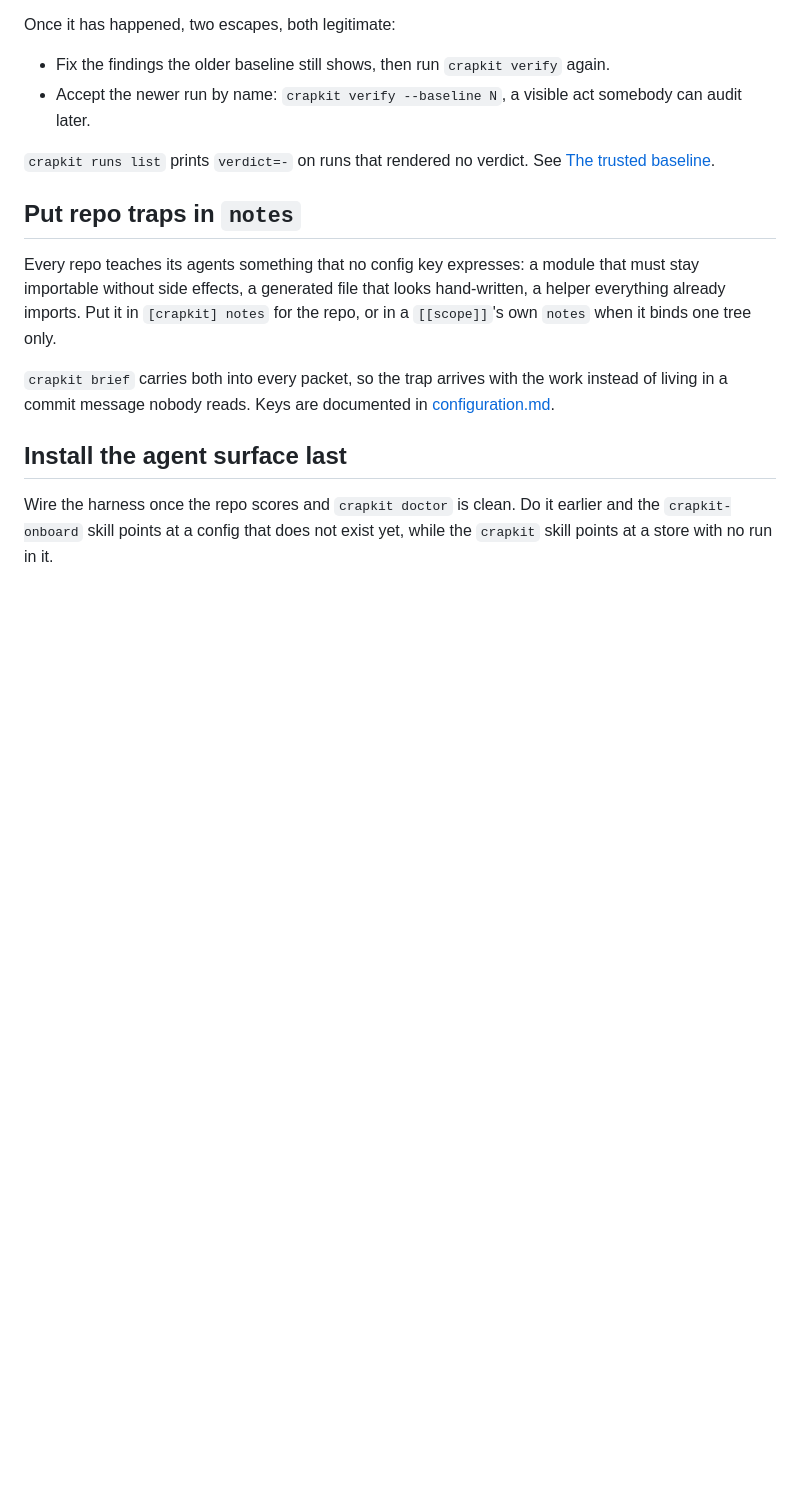
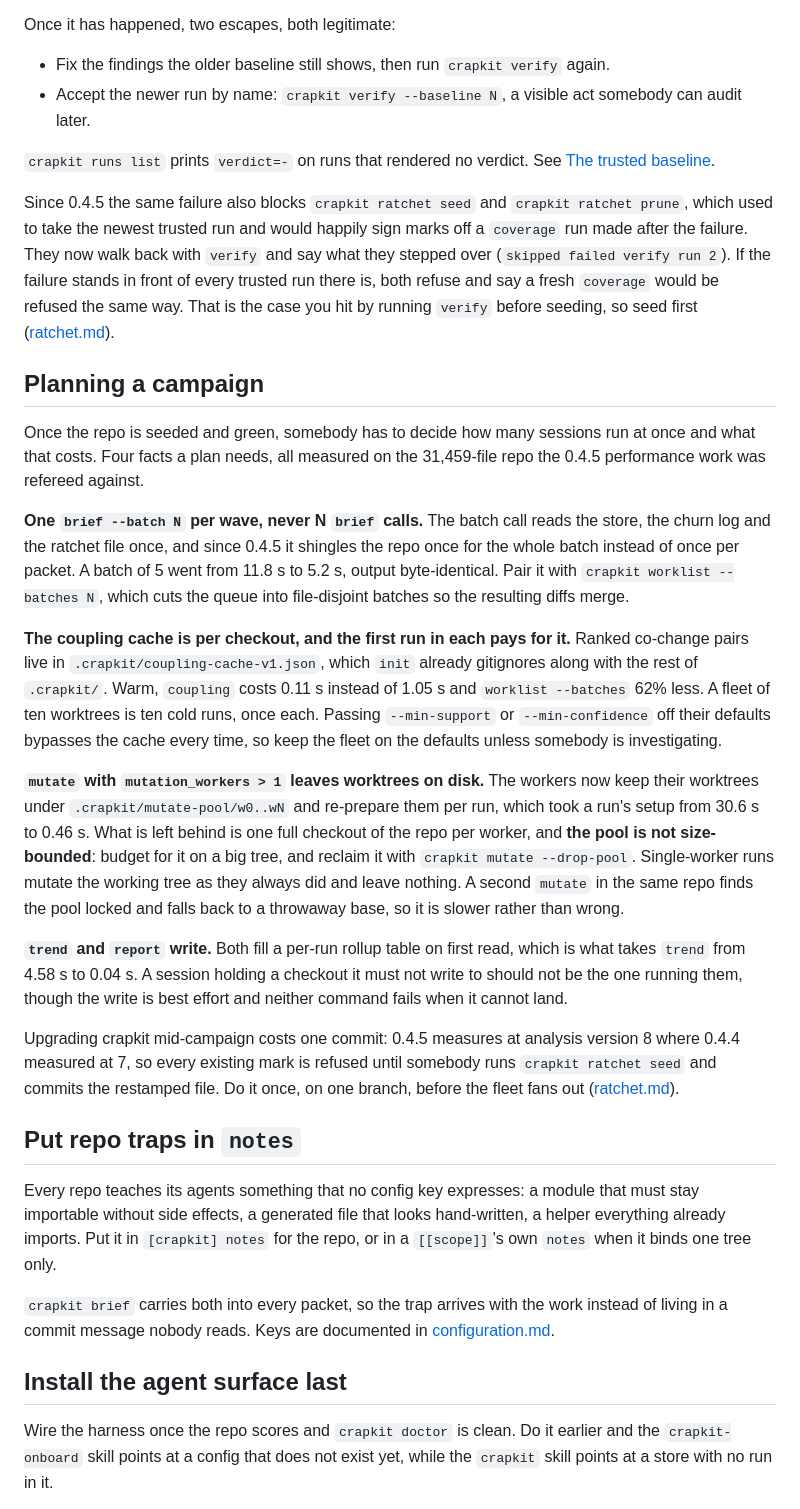
Before and after one commit to JeanFrancoisGagne/crapkit, a Markdown page: docs/adoption.md, the part around the change. GitHub-like rendering; blank space fills up the shorter version.

Commit message:
Give docs/adoption.md the 0.4.5 campaign facts
The page told a team how to cut scopes and seed, then stopped before the
decisions a burn-down across several sessions actually needs. It now
carries the four measured facts a plan turns on: one brief --batch per
wave now that the batch shingles once, the coupling cache being per
checkout with off-default thresholds bypassing it, the mutate pool
leaving one unbounded checkout per worker on disk, and trend and report
writing to the store.

The taint section named verify alone. Since 0.4.5 a failed verify blocks
ratchet seed and prune the same way, which is the second reason to seed
before the first verify. It also names the one-commit re-seed an upgrade
to analysis version 8 costs.

```diff
--- a/docs/adoption.md
+++ b/docs/adoption.md
@@ -104,6 +104,51 @@ Once it has happened, two escapes, both legitimate:
 `crapkit runs list` prints `verdict=-` on runs that rendered no verdict. See
 [The trusted baseline](../README.md#the-trusted-baseline).
 
+Since 0.4.5 the same failure also blocks `crapkit ratchet seed` and `crapkit ratchet prune`,
+which used to take the newest trusted run and would happily sign marks off a `coverage` run
+made after the failure. They now walk back with `verify` and say what they stepped over
+(`skipped failed verify run 2`). If the failure stands in front of every trusted run there
+is, both refuse and say a fresh `coverage` would be refused the same way. That is the case
+you hit by running `verify` before seeding, so seed first
+([ratchet.md](ratchet.md#seed-and-prune-pick-the-run-verify-picks)).
+
+## Planning a campaign
+
+Once the repo is seeded and green, somebody has to decide how many sessions run at once and
+what that costs. Four facts a plan needs, all measured on the 31,459-file repo the 0.4.5
+performance work was refereed against.
+
+**One `brief --batch N` per wave, never N `brief` calls.** The batch call reads the store,
+the churn log and the ratchet file once, and since 0.4.5 it shingles the repo once for the
+whole batch instead of once per packet. A batch of 5 went from 11.8 s to 5.2 s, output
+byte-identical. Pair it with `crapkit worklist --batches N`, which cuts the queue into
+file-disjoint batches so the resulting diffs merge.
+
+**The coupling cache is per checkout, and the first run in each pays for it.** Ranked
+co-change pairs live in `.crapkit/coupling-cache-v1.json`, which `init` already gitignores
+along with the rest of `.crapkit/`. Warm, `coupling` costs 0.11 s instead of 1.05 s and
+`worklist --batches` 62% less. A fleet of ten worktrees is ten cold runs, once each. Passing
+`--min-support` or `--min-confidence` off their defaults bypasses the cache every time, so
+keep the fleet on the defaults unless somebody is investigating.
+
+**`mutate` with `mutation_workers > 1` leaves worktrees on disk.** The workers now keep their
+worktrees under `.crapkit/mutate-pool/w0..wN` and re-prepare them per run, which took a run's
+setup from 30.6 s to 0.46 s. What is left behind is one full checkout of the repo per worker,
+and **the pool is not size-bounded**: budget for it on a big tree, and reclaim it with
+`crapkit mutate --drop-pool`. Single-worker runs mutate the working tree as they always did
+and leave nothing. A second `mutate` in the same repo finds the pool locked and falls back to
+a throwaway base, so it is slower rather than wrong.
+
+**`trend` and `report` write.** Both fill a per-run rollup table on first read, which is what
+takes `trend` from 4.58 s to 0.04 s. A session holding a checkout it must not write to should
+not be the one running them, though the write is best effort and neither command fails when
+it cannot land.
+
+Upgrading crapkit mid-campaign costs one commit: 0.4.5 measures at analysis version 8 where
+0.4.4 measured at 7, so every existing mark is refused until somebody runs `crapkit ratchet
+seed` and commits the restamped file. Do it once, on one branch, before the fleet fans out
+([ratchet.md](ratchet.md#upgrading-to-045-analysis-version-8)).
+
 ## Put repo traps in `notes`
 
 Every repo teaches its agents something that no config key expresses: a module that must
```
